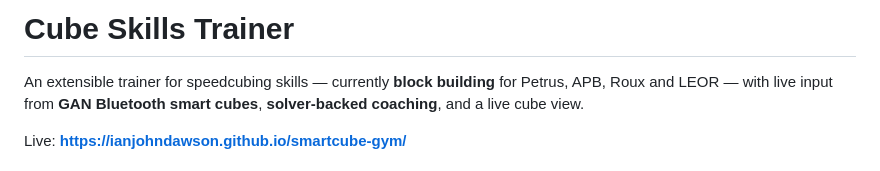
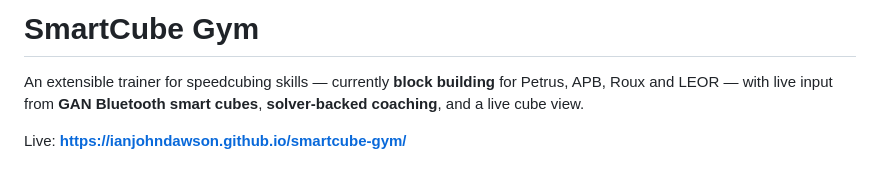
Before and after one commit to ianjohndawson/smartcube-gym, a Markdown page: README.md, the part around the change. Drawn GitHub-style.

Commit message:
README: title SmartCube Gym

```diff
--- a/README.md
+++ b/README.md
@@ -1,4 +1,4 @@
-# Cube Skills Trainer
+# SmartCube Gym
 
 An extensible trainer for speedcubing skills — currently **block building** for
 Petrus, APB, Roux and LEOR — with live input from **GAN Bluetooth smart cubes**,
```
